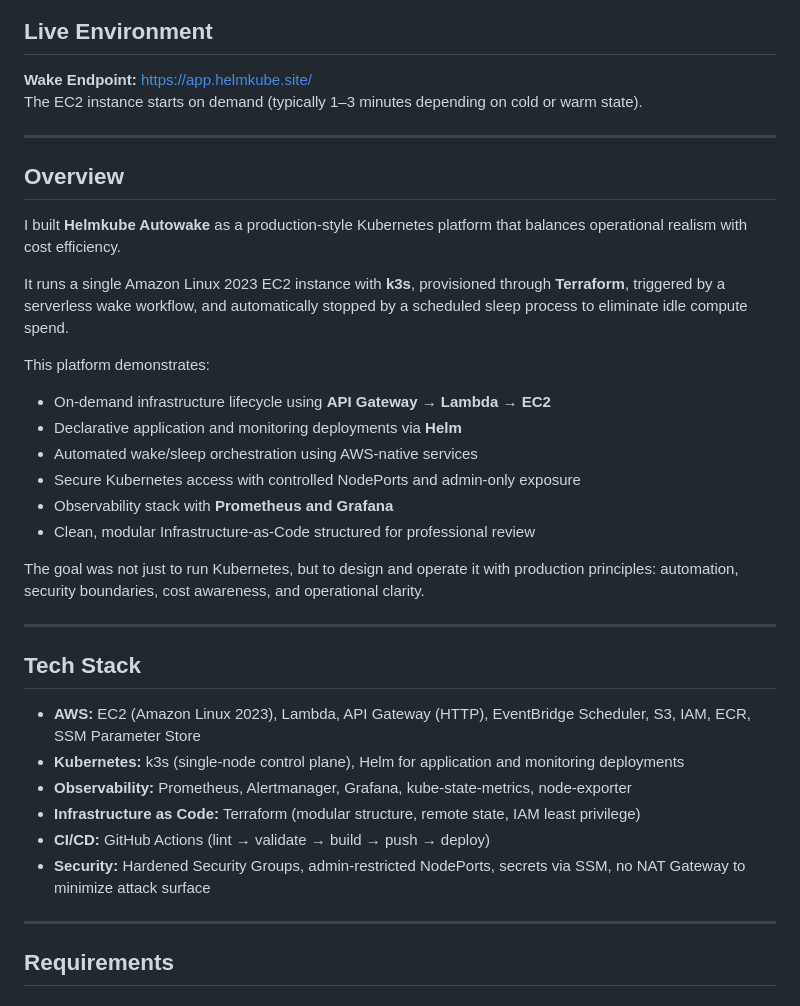
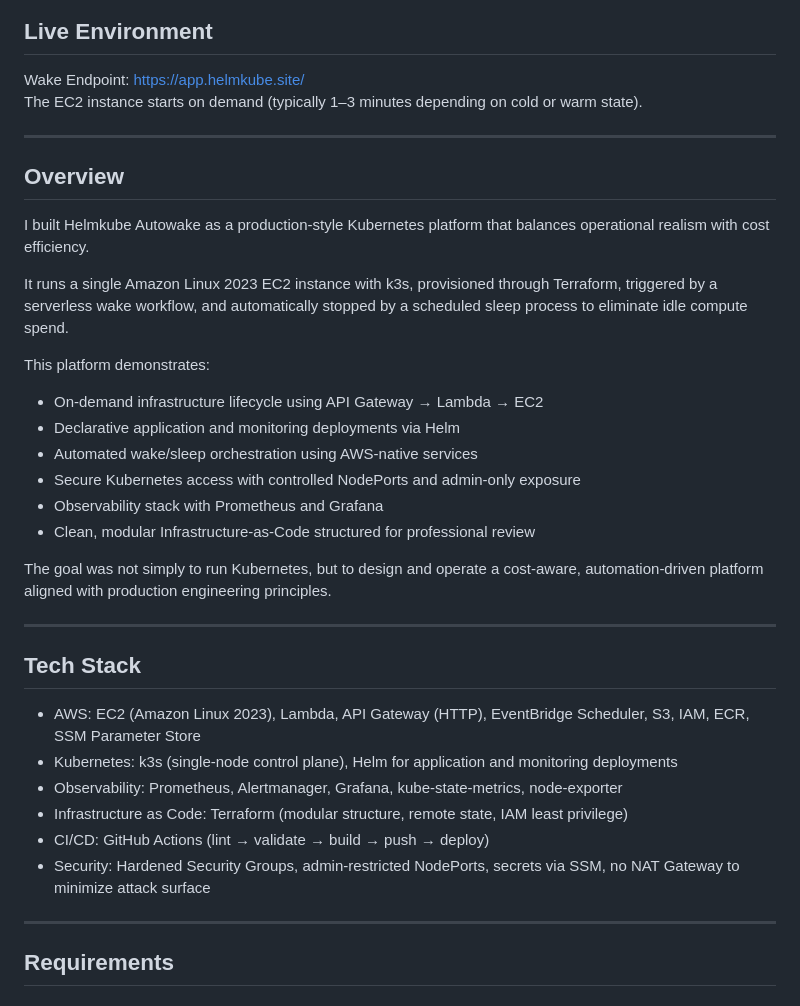
Before and after one commit to rusets/helmkube-autowake-cicd, a Markdown page: README.md, the part around one of its changes. Rendered like a GitHub page.

```diff
--- a/README.md
+++ b/README.md
@@ -11,38 +11,38 @@
 </p>
 
 ## Live Environment
-**Wake Endpoint:** https://app.helmkube.site/
+Wake Endpoint: https://app.helmkube.site/
 The EC2 instance starts on demand (typically 1–3 minutes depending on cold or warm state).
 
 ---
 
 ## Overview
 
-I built **Helmkube Autowake** as a production-style Kubernetes platform that balances operational realism with cost efficiency.
+I built Helmkube Autowake as a production-style Kubernetes platform that balances operational realism with cost efficiency.
 
-It runs a single Amazon Linux 2023 EC2 instance with **k3s**, provisioned through **Terraform**, triggered by a serverless wake workflow, and automatically stopped by a scheduled sleep process to eliminate idle compute spend.
+It runs a single Amazon Linux 2023 EC2 instance with k3s, provisioned through Terraform, triggered by a serverless wake workflow, and automatically stopped by a scheduled sleep process to eliminate idle compute spend.
 
 This platform demonstrates:
 
-- On-demand infrastructure lifecycle using **API Gateway → Lambda → EC2**
-- Declarative application and monitoring deployments via **Helm**
+- On-demand infrastructure lifecycle using API Gateway → Lambda → EC2
+- Declarative application and monitoring deployments via Helm
 - Automated wake/sleep orchestration using AWS-native services
 - Secure Kubernetes access with controlled NodePorts and admin-only exposure
-- Observability stack with **Prometheus and Grafana**
+- Observability stack with Prometheus and Grafana
 - Clean, modular Infrastructure-as-Code structured for professional review
 
-The goal was not just to run Kubernetes, but to design and operate it with production principles: automation, security boundaries, cost awareness, and operational clarity.
+The goal was not simply to run Kubernetes, but to design and operate a cost-aware, automation-driven platform aligned with production engineering principles.
 
 ---
 
 ## Tech Stack
 
-- **AWS:** EC2 (Amazon Linux 2023), Lambda, API Gateway (HTTP), EventBridge Scheduler, S3, IAM, ECR, SSM Parameter Store
-- **Kubernetes:** k3s (single-node control plane), Helm for application and monitoring deployments
-- **Observability:** Prometheus, Alertmanager, Grafana, kube-state-metrics, node-exporter
-- **Infrastructure as Code:** Terraform (modular structure, remote state, IAM least privilege)
-- **CI/CD:** GitHub Actions (lint → validate → build → push → deploy)
-- **Security:** Hardened Security Groups, admin-restricted NodePorts, secrets via SSM, no NAT Gateway to minimize attack surface
+- AWS: EC2 (Amazon Linux 2023), Lambda, API Gateway (HTTP), EventBridge Scheduler, S3, IAM, ECR, SSM Parameter Store
+- Kubernetes: k3s (single-node control plane), Helm for application and monitoring deployments
+- Observability: Prometheus, Alertmanager, Grafana, kube-state-metrics, node-exporter
+- Infrastructure as Code: Terraform (modular structure, remote state, IAM least privilege)
+- CI/CD: GitHub Actions (lint → validate → build → push → deploy)
+- Security: Hardened Security Groups, admin-restricted NodePorts, secrets via SSM, no NAT Gateway to minimize attack surface
 
 ---
 
```
Also changed, not shown: other parts of README.md (+17 -74 lines).
